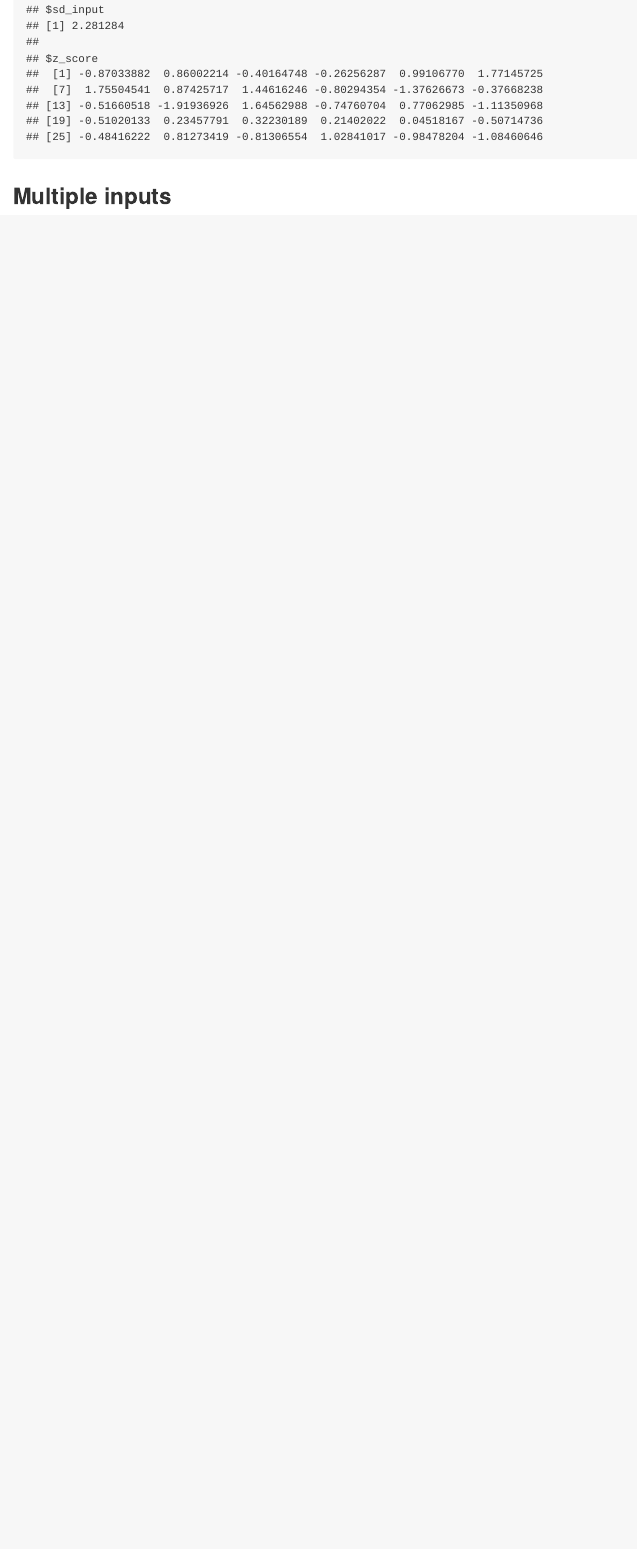
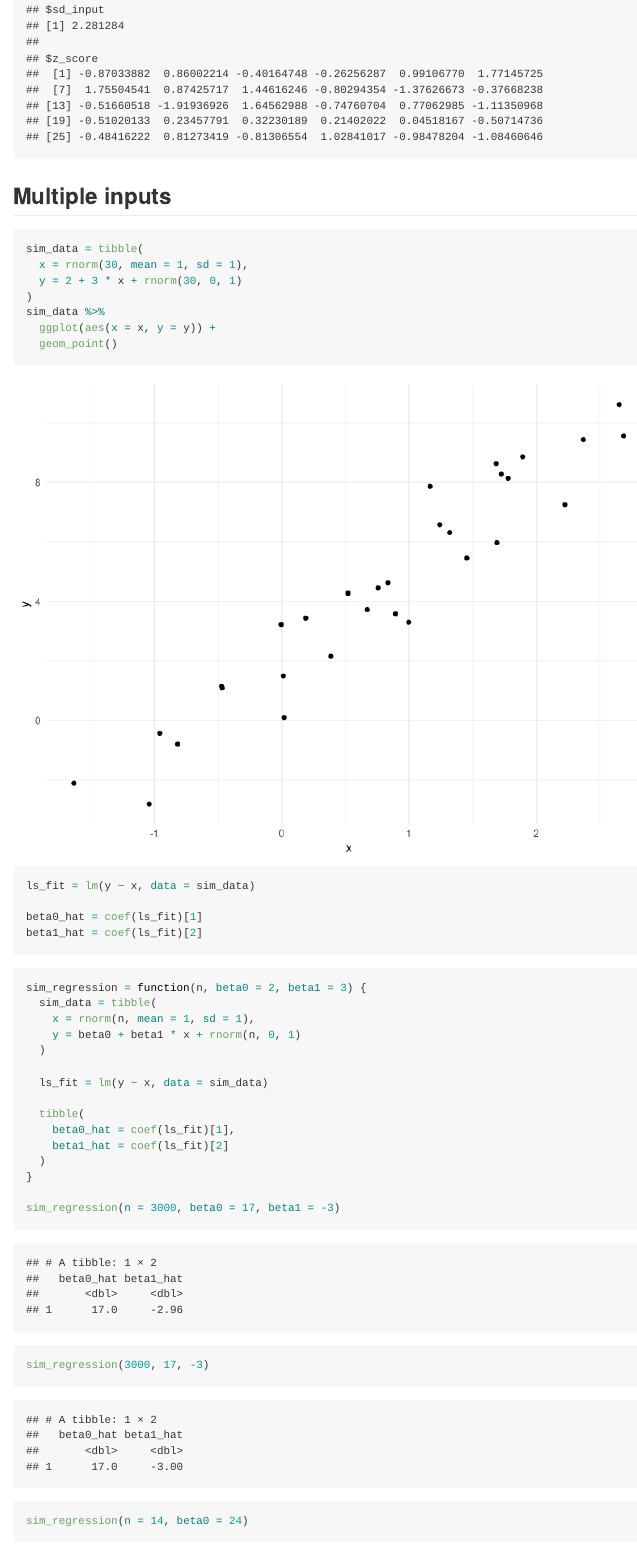
Before and after one commit to cuxunwang/iteration, an R Markdown document (writing_functions.Rmd): the page in a window 1100 px wide, from 2490 px down. Rendered offline with R 4.5, knitr and Pandoc, with nearby package versions; code that draws random numbers runs with fixed seeds of ours.

Commit message:
slr function -- multiple inputs

````diff
--- a/writing_functions.Rmd
+++ b/writing_functions.Rmd
@@ -92,5 +92,36 @@ mean_and_sd(input_x = y)
 ## Multiple inputs
 
 ```{r}
+sim_data = tibble(
+  x = rnorm(30, mean = 1, sd = 1),
+  y = 2 + 3 * x + rnorm(30, 0, 1)
+)
+sim_data %>%
+  ggplot(aes(x = x, y = y)) +
+  geom_point()
+ls_fit = lm(y ~ x, data = sim_data)
 
+beta0_hat = coef(ls_fit)[1]
+beta1_hat = coef(ls_fit)[2]
 ```
+
+```{r}
+sim_regression = function(n, beta0 = 2, beta1 = 3) {
+  sim_data = tibble(
+    x = rnorm(n, mean = 1, sd = 1),
+    y = beta0 + beta1 * x + rnorm(n, 0, 1)
+  )
+
+  ls_fit = lm(y ~ x, data = sim_data)
+
+  tibble(
+    beta0_hat = coef(ls_fit)[1],
+    beta1_hat = coef(ls_fit)[2]
+  )
+}
+
+sim_regression(n = 3000, beta0 = 17, beta1 = -3)
+sim_regression(3000, 17, -3)
+
+sim_regression(n = 14, beta0 = 24)
+```
````
Also changed, not shown: writing_functions.md, writing_functions_files/figure-gfm/unnamed-chunk-6-1.png (added).
